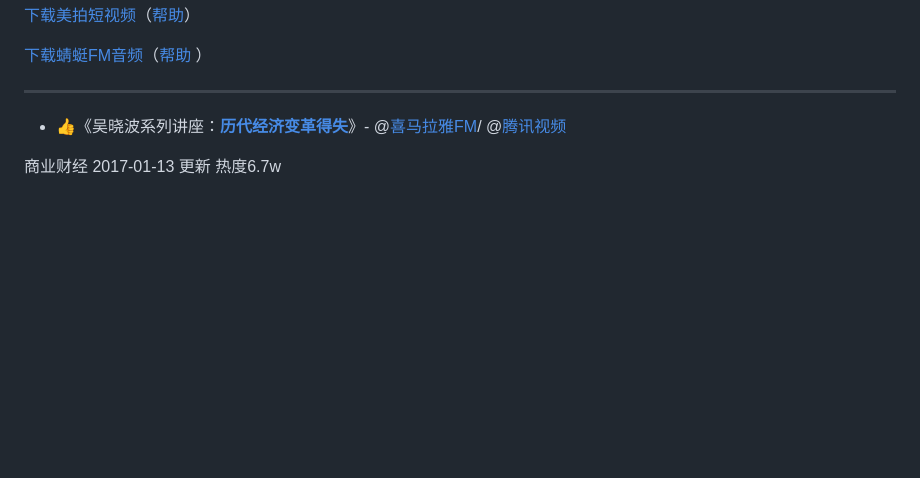
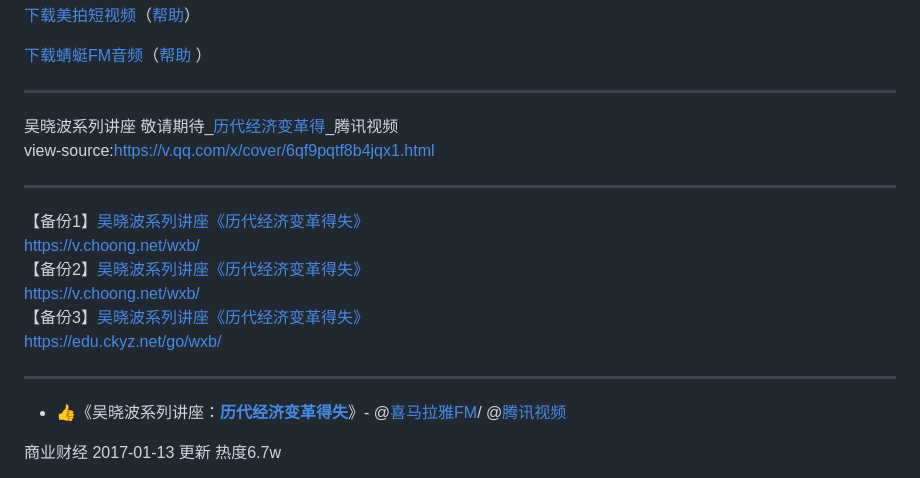
Before and after one commit to inchoong/v, a Markdown page: wxb/ReadMe.md, the part around the change. Drawn GitHub-style; blank space fills up the shorter version.

Commit message:
吴晓波系列讲座《历代经济变革得失》

```diff
--- a/wxb/ReadMe.md
+++ b/wxb/ReadMe.md
@@ -13,6 +13,19 @@
 [下载蜻蜓FM音频](http://jikexiazai.cn/qtfm.html)（[帮助](http://jikexiazai.cn/qtfm_help.html) ）
 
 -----------------------------------------------------------
+
+吴晓波系列讲座 敬请期待_<a href="https://v.qq.com/x/cover/6qf9pqtf8b4jqx1.html">历代经济变革得</a>_腾讯视频<br>
+view-source:<a href="https://v.qq.com/x/cover/6qf9pqtf8b4jqx1.html">https://v.qq.com/x/cover/6qf9pqtf8b4jqx1.html</a><br>
+<hr>
+【备份1】<a href="https://v.choong.net/wxb/">吴晓波系列讲座《历代经济变革得失》</a><br>
+<a href="https://v.choong.net/wxb/">https://v.choong.net/wxb/</a><br>
+【备份2】<a href="https://go.choong.net/wxb/">吴晓波系列讲座《历代经济变革得失》</a><br>
+<a href="https://go.choong.net/wxb/">https://v.choong.net/wxb/</a><br>
+【备份3】<a href="https://edu.ckyz.net/go/wxb/">吴晓波系列讲座《历代经济变革得失》</a><br>
+<a href="https://edu.ckyz.net/go/wxb/">https://edu.ckyz.net/go/wxb/</a><br>
+
+<hr>
+
 
 - 👍《吴晓波系列讲座：[**历代经济变革得失**](https://v.qq.com/detail/6/6qf9pqtf8b4jqx1.html)》- @[喜马拉雅FM](https://www.ximalaya.com/)/ @[腾讯视频](https://v.qq.com/x/cover/6qf9pqtf8b4jqx1.html)
 
```
